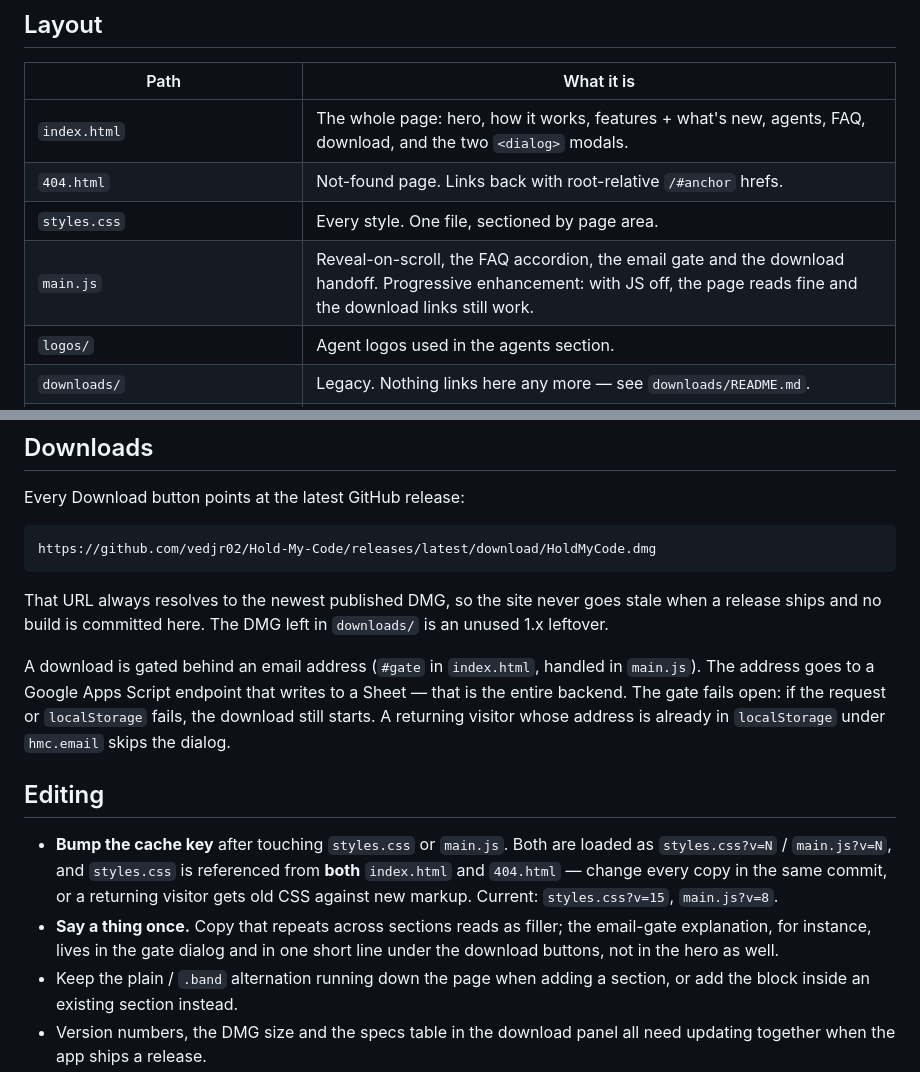
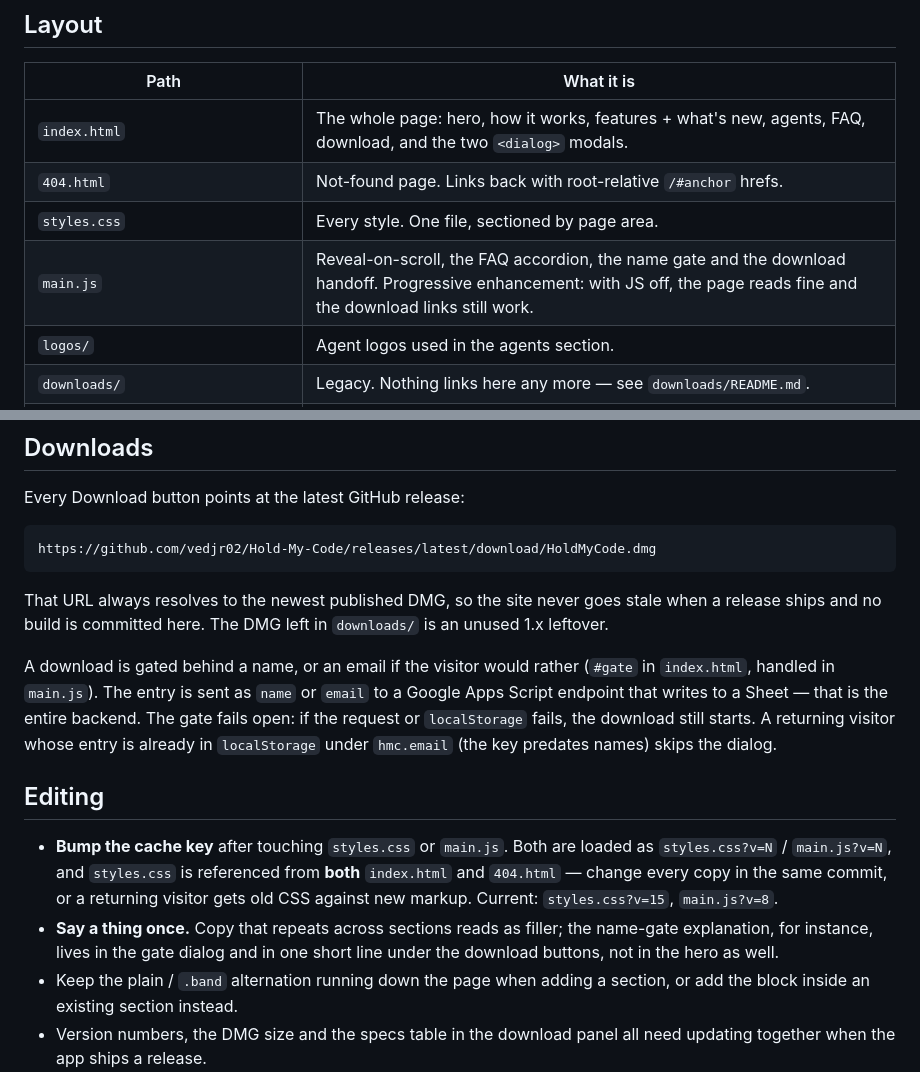
Before and after one commit to vedjr02/HoldMyCode-Website, a Markdown page: README.md, 2 parts joined by grey strips. Rendered like a GitHub page.

Commit message:
docs: describe the name gate

```diff
--- a/README.md
+++ b/README.md
@@ -23,7 +23,7 @@ changing anything visual.
 | `index.html` | The whole page: hero, how it works, features + what's new, agents, FAQ, download, and the two `<dialog>` modals. |
 | `404.html` | Not-found page. Links back with root-relative `/#anchor` hrefs. |
 | `styles.css` | Every style. One file, sectioned by page area. |
-| `main.js` | Reveal-on-scroll, the FAQ accordion, the email gate and the download handoff. Progressive enhancement: with JS off, the page reads fine and the download links still work. |
+| `main.js` | Reveal-on-scroll, the FAQ accordion, the name gate and the download handoff. Progressive enhancement: with JS off, the page reads fine and the download links still work. |
 | `logos/` | Agent logos used in the agents section. |
 | `downloads/` | Legacy. Nothing links here any more — see `downloads/README.md`. |
 | `walkthrough.mp4`, `hero-laptop*.webp`, `og-image.png`, favicons | Media, committed as-is. The hero ships at three widths (1600/2400/3200) behind one `srcset`. |
@@ -49,11 +49,12 @@ That URL always resolves to the newest published DMG, so the site never goes
 stale when a release ships and no build is committed here. The DMG left in
 `downloads/` is an unused 1.x leftover.
 
-A download is gated behind an email address (`#gate` in `index.html`, handled
-in `main.js`). The address goes to a Google Apps Script endpoint that writes to
-a Sheet — that is the entire backend. The gate fails open: if the request or
-`localStorage` fails, the download still starts. A returning visitor whose
-address is already in `localStorage` under `hmc.email` skips the dialog.
+A download is gated behind a name, or an email if the visitor would rather
+(`#gate` in `index.html`, handled in `main.js`). The entry is sent as `name` or
+`email` to a Google Apps Script endpoint that writes to a Sheet — that is the
+entire backend. The gate fails open: if the request or `localStorage` fails,
+the download still starts. A returning visitor whose entry is already in
+`localStorage` under `hmc.email` (the key predates names) skips the dialog.
 
 ## Editing
 
@@ -63,7 +64,7 @@ address is already in `localStorage` under `hmc.email` skips the dialog.
   commit, or a returning visitor gets old CSS against new markup. Current:
   `styles.css?v=15`, `main.js?v=8`.
 - **Say a thing once.** Copy that repeats across sections reads as filler; the
-  email-gate explanation, for instance, lives in the gate dialog and in one
+  name-gate explanation, for instance, lives in the gate dialog and in one
   short line under the download buttons, not in the hero as well.
 - Keep the plain / `.band` alternation running down the page when adding a
   section, or add the block inside an existing section instead.
```
